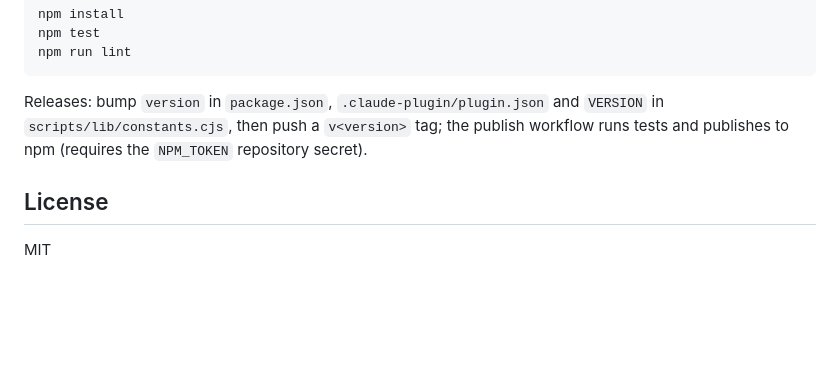
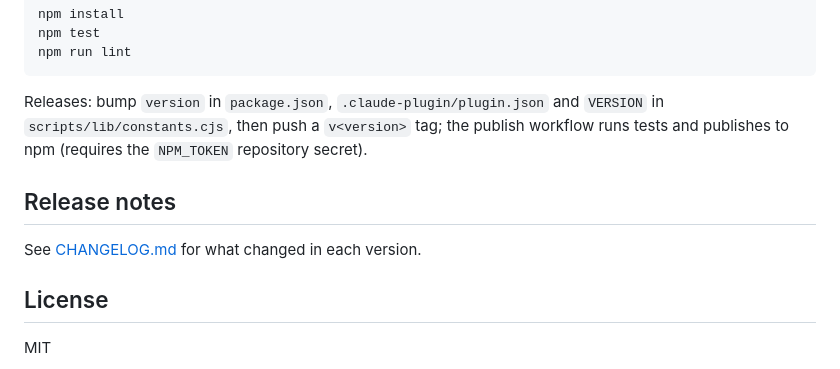
Before and after one commit to vineetkothari23/decision-tree, a Markdown page: README.md, the part around the change. Rendered like a GitHub page; blank space fills up the shorter version.

Commit message:
Add plain-English release notes (CHANGELOG.md)
Co-Authored-By: Devin AI <158243242+devin-ai-integration[bot]@users.noreply.github.com>

```diff
--- a/README.md
+++ b/README.md
@@ -200,6 +200,10 @@ npm run lint
 Releases: bump `version` in `package.json`, `.claude-plugin/plugin.json` and `VERSION` in `scripts/lib/constants.cjs`, then push a `v<version>` tag;
 the publish workflow runs tests and publishes to npm (requires the `NPM_TOKEN` repository secret).
 
+## Release notes
+
+See [CHANGELOG.md](CHANGELOG.md) for what changed in each version.
+
 ## License
 
 MIT
```
Also changed, not shown: CHANGELOG.md (added, +62 -0 lines).
